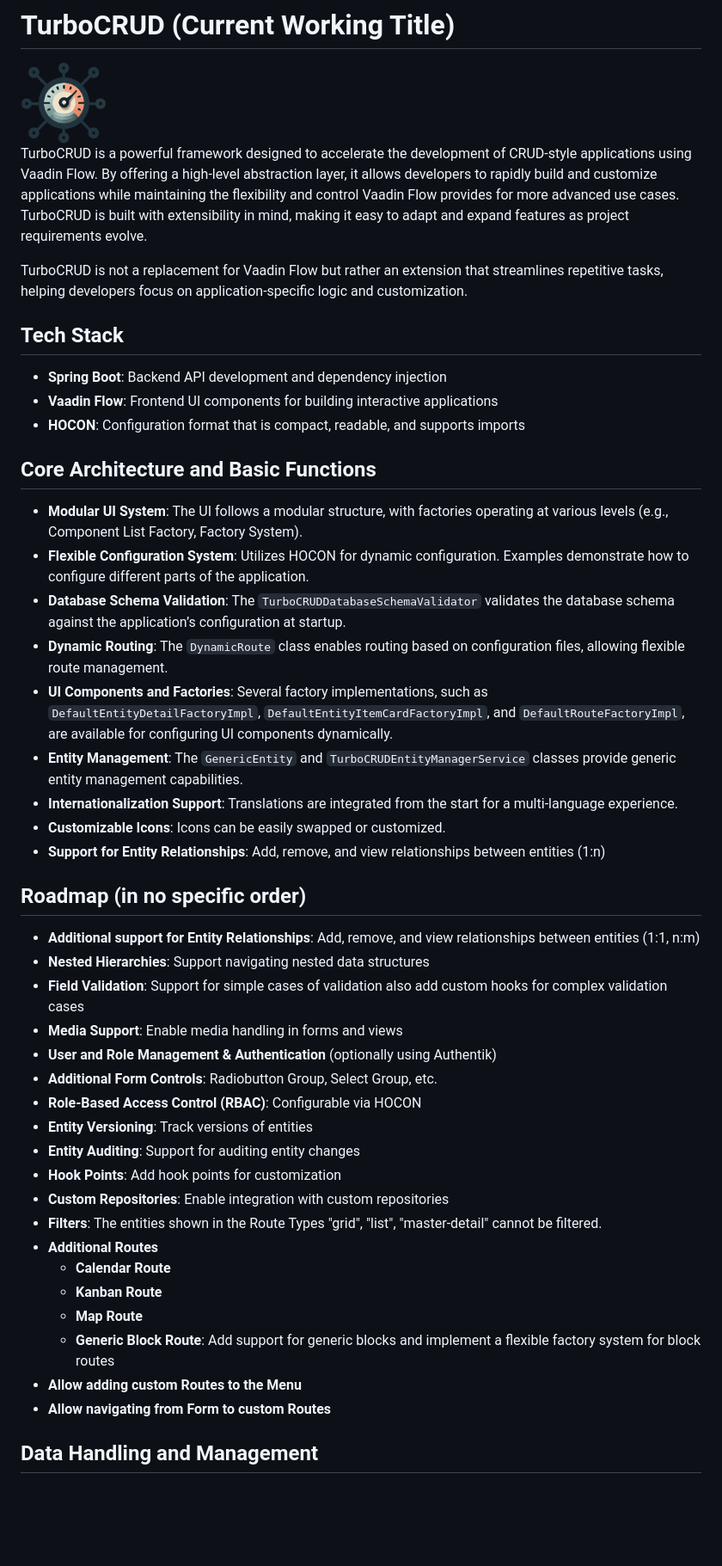
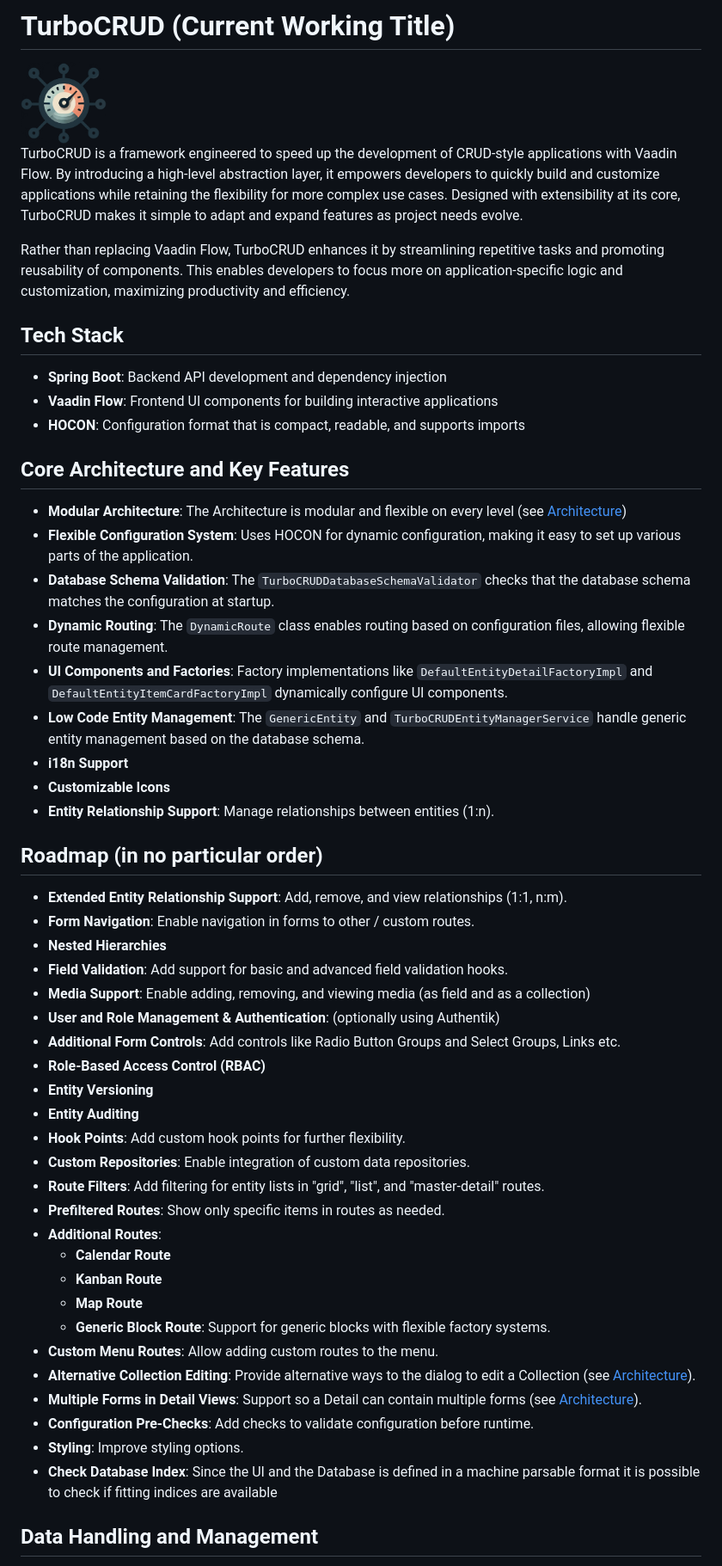
Before and after one commit to appreciated/vortex-crud, a Markdown page: README.md, the part around the change. Shown at 86% size. GitHub-like rendering; blank space fills up the shorter version.

Commit message:
README.md aktualisiert

```diff
--- a/README.md
+++ b/README.md
@@ -1,46 +1,52 @@
 # TurboCRUD (Current Working Title)
 <img width="100" alt="TurboCRUD Logo" src="./turbo-crud.png"/>
 
-TurboCRUD is a powerful framework designed to accelerate the development of CRUD-style applications using Vaadin Flow. By offering a high-level abstraction layer, it allows developers to rapidly build and customize applications while maintaining the flexibility and control Vaadin Flow provides for more advanced use cases. TurboCRUD is built with extensibility in mind, making it easy to adapt and expand features as project requirements evolve.
+TurboCRUD is a framework engineered to speed up the development of CRUD-style applications with Vaadin Flow. By introducing a high-level abstraction layer, it empowers developers to quickly build and customize applications while retaining the flexibility for more complex use cases. Designed with extensibility at its core, TurboCRUD makes it simple to adapt and expand features as project needs evolve.
 
-TurboCRUD is not a replacement for Vaadin Flow but rather an extension that streamlines repetitive tasks, helping developers focus on application-specific logic and customization.
+Rather than replacing Vaadin Flow, TurboCRUD enhances it by streamlining repetitive tasks and promoting reusability of components. This enables developers to focus more on application-specific logic and customization, maximizing productivity and efficiency.
 
 ## Tech Stack
 - **Spring Boot**: Backend API development and dependency injection
 - **Vaadin Flow**: Frontend UI components for building interactive applications
 - **HOCON**: Configuration format that is compact, readable, and supports imports
 
-## Core Architecture and Basic Functions
-- **Modular UI System**: The UI follows a modular structure, with factories operating at various levels (e.g., Component List Factory, Factory System).
-- **Flexible Configuration System**: Utilizes HOCON for dynamic configuration. Examples demonstrate how to configure different parts of the application.
-- **Database Schema Validation**: The `TurboCRUDDatabaseSchemaValidator` validates the database schema against the application’s configuration at startup.
+## Core Architecture and Key Features
+- **Modular Architecture**: The Architecture is modular and flexible on every level (see [Architecture](#Architecture))
+- **Flexible Configuration System**: Uses HOCON for dynamic configuration, making it easy to set up various parts of the application.
+- **Database Schema Validation**: The `TurboCRUDDatabaseSchemaValidator` checks that the database schema matches the configuration at startup.
 - **Dynamic Routing**: The `DynamicRoute` class enables routing based on configuration files, allowing flexible route management.
-- **UI Components and Factories**: Several factory implementations, such as `DefaultEntityDetailFactoryImpl`, `DefaultEntityItemCardFactoryImpl`, and `DefaultRouteFactoryImpl`, are available for configuring UI components dynamically.
-- **Entity Management**: The `GenericEntity` and `TurboCRUDEntityManagerService` classes provide generic entity management capabilities.
-- **Internationalization Support**: Translations are integrated from the start for a multi-language experience.
-- **Customizable Icons**: Icons can be easily swapped or customized.
-- **Support for Entity Relationships**: Add, remove, and view relationships between entities (1:n)
+- **UI Components and Factories**: Factory implementations like `DefaultEntityDetailFactoryImpl` and `DefaultEntityItemCardFactoryImpl` dynamically configure UI components.
+- **Low Code Entity Management**: The `GenericEntity` and `TurboCRUDEntityManagerService` handle generic entity management based on the database schema.
+- **i18n Support**
+- **Customizable Icons**
+- **Entity Relationship Support**: Manage relationships between entities (1:n).
 
-## Roadmap (in no specific order)
-- **Additional support for Entity Relationships**: Add, remove, and view relationships between entities (1:1, n:m)
-- **Nested Hierarchies**: Support navigating nested data structures
-- **Field Validation**: Support for simple cases of validation also add custom hooks for complex validation cases
-- **Media Support**: Enable media handling in forms and views
-- **User and Role Management & Authentication** (optionally using Authentik)
-- **Additional Form Controls**: Radiobutton Group, Select Group, etc.
-- **Role-Based Access Control (RBAC)**: Configurable via HOCON
-- **Entity Versioning**: Track versions of entities
-- **Entity Auditing**: Support for auditing entity changes
-- **Hook Points**: Add hook points for customization
-- **Custom Repositories**: Enable integration with custom repositories
-- **Filters**: The entities shown in the Route Types "grid", "list", "master-detail" cannot be filtered.
-- **Additional Routes**
-  - **Calendar Route**
-  - **Kanban Route**
-  - **Map Route**
-  - **Generic Block Route**: Add support for generic blocks and implement a flexible factory system for block routes
-- **Allow adding custom Routes to the Menu**
-- **Allow navigating from Form to custom Routes**
+## Roadmap (in no particular order)
+- **Extended Entity Relationship Support**: Add, remove, and view relationships (1:1, n:m).
+- **Form Navigation**: Enable navigation in forms to other / custom routes.
+- **Nested Hierarchies**
+- **Field Validation**: Add support for basic and advanced field validation hooks.
+- **Media Support**: Enable adding, removing, and viewing media (as field and as a collection)
+- **User and Role Management & Authentication**: (optionally using Authentik)
+- **Additional Form Controls**: Add controls like Radio Button Groups and Select Groups, Links etc.
+- **Role-Based Access Control (RBAC)**
+- **Entity Versioning**
+- **Entity Auditing**
+- **Hook Points**: Add custom hook points for further flexibility.
+- **Custom Repositories**: Enable integration of custom data repositories.
+- **Route Filters**: Add filtering for entity lists in "grid", "list", and "master-detail" routes.
+- **Prefiltered Routes**: Show only specific items in routes as needed.
+- **Additional Routes**:
+    - **Calendar Route**
+    - **Kanban Route**
+    - **Map Route**
+    - **Generic Block Route**: Support for generic blocks with flexible factory systems.
+- **Custom Menu Routes**: Allow adding custom routes to the menu.
+- **Alternative Collection Editing**: Provide alternative ways to the dialog to edit a Collection (see [Architecture](#Architecture)).
+- **Multiple Forms in Detail Views**: Support so a Detail can contain multiple forms (see [Architecture](#Architecture)).
+- **Configuration Pre-Checks**: Add checks to validate configuration before runtime.
+- **Styling**: Improve styling options.
+- **Check Database Index**: Since the UI and the Database is defined in a machine parsable format it is possible to check if fitting indices are available
 
 ## Data Handling and Management
 TurboCRUD uses an H2 database for development, managed by the custom class `TurboCRUDEntityManagerService`. The `TurboCRUDDatabaseSchemaValidator` ensures the database schema matches the HOCON configuration at startup.
```
